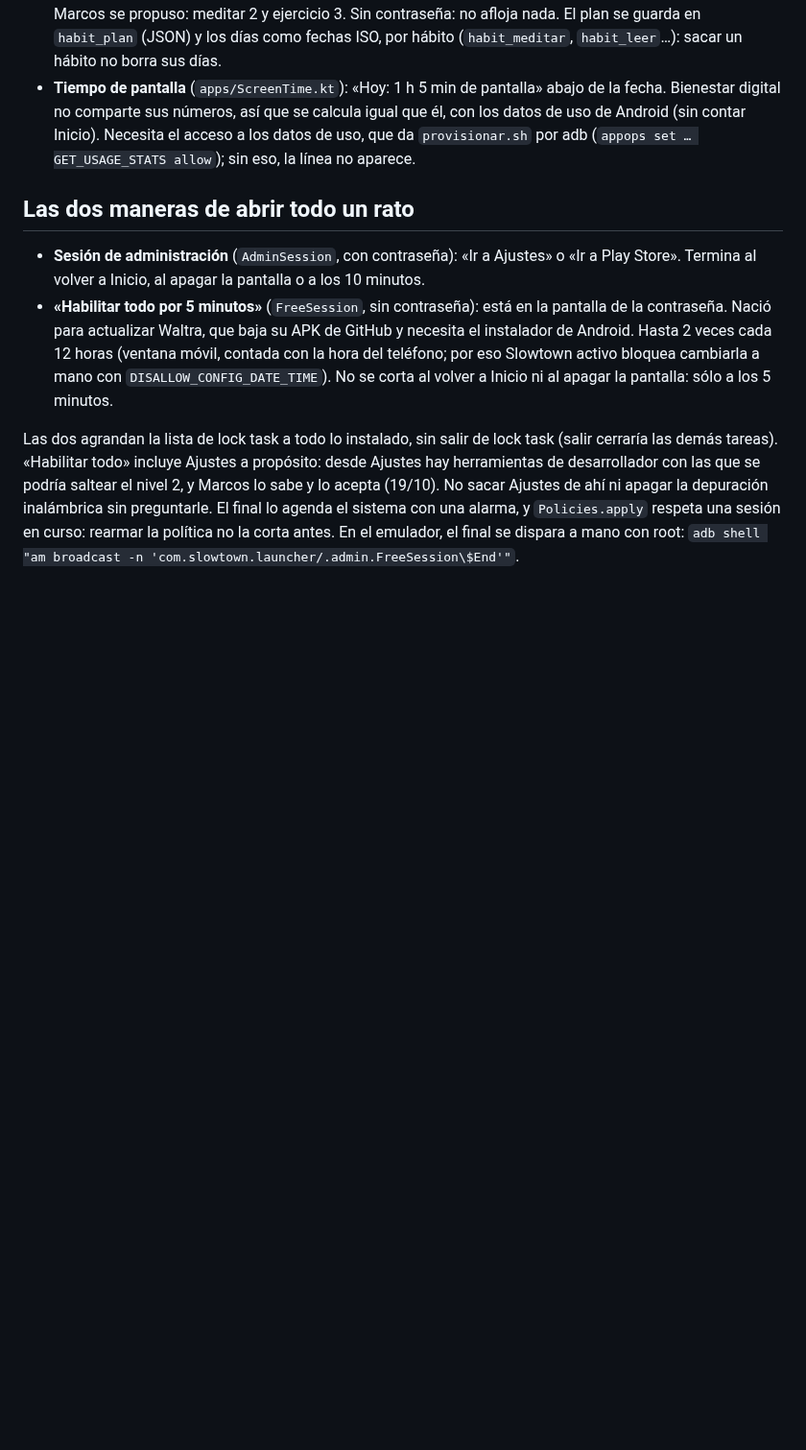
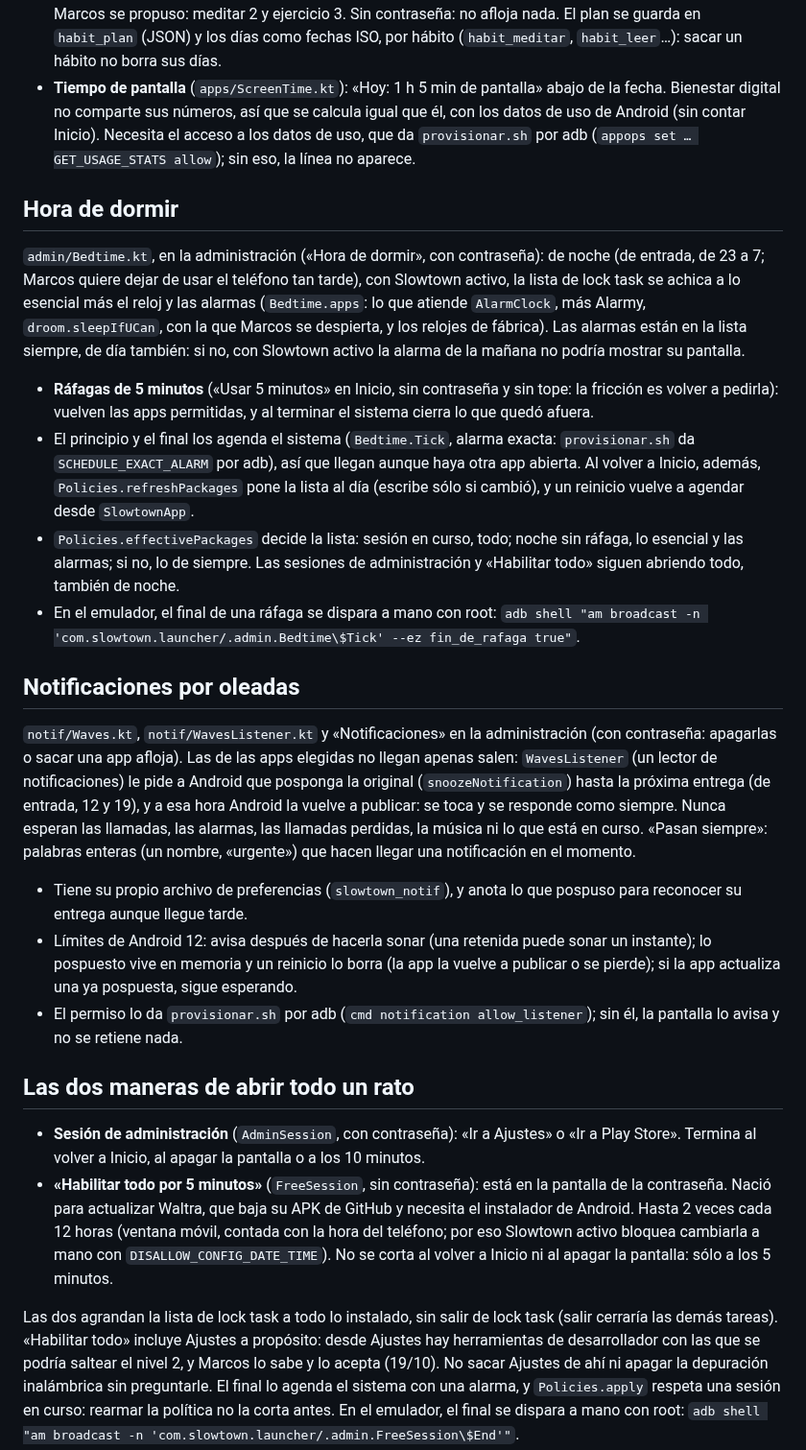
Before and after one commit to mjlascar/Slowtown, a Markdown page: CLAUDE.md, the part around the change. Shown at 96% size. Rendered like a GitHub page; blank space fills up the shorter version.

```diff
--- a/CLAUDE.md
+++ b/CLAUDE.md
@@ -67,6 +67,51 @@ por cable con `scripts/provisionar.sh`. «Activar Slowtown» es lock task:
   calcula igual que él, con los datos de uso de Android (sin contar Inicio).
   Necesita el acceso a los datos de uso, que da `provisionar.sh` por adb
   (`appops set … GET_USAGE_STATS allow`); sin eso, la línea no aparece.
+
+## Hora de dormir
+
+`admin/Bedtime.kt`, en la administración («Hora de dormir», con contraseña):
+de noche (de entrada, de 23 a 7; Marcos quiere dejar de usar el teléfono tan
+tarde), con Slowtown activo, la lista de lock task se achica a lo esencial
+más el reloj y las alarmas (`Bedtime.apps`: lo que atiende `AlarmClock`, más
+Alarmy, `droom.sleepIfUCan`, con la que Marcos se despierta, y los relojes de
+fábrica). Las alarmas están en la lista siempre, de día también: si no, con
+Slowtown activo la alarma de la mañana no podría mostrar su pantalla.
+
+- **Ráfagas de 5 minutos** («Usar 5 minutos» en Inicio, sin contraseña y sin
+  tope: la fricción es volver a pedirla): vuelven las apps permitidas, y al
+  terminar el sistema cierra lo que quedó afuera.
+- El principio y el final los agenda el sistema (`Bedtime.Tick`, alarma
+  exacta: `provisionar.sh` da `SCHEDULE_EXACT_ALARM` por adb), así que llegan
+  aunque haya otra app abierta. Al volver a Inicio, además,
+  `Policies.refreshPackages` pone la lista al día (escribe sólo si cambió), y
+  un reinicio vuelve a agendar desde `SlowtownApp`.
+- `Policies.effectivePackages` decide la lista: sesión en curso, todo; noche
+  sin ráfaga, lo esencial y las alarmas; si no, lo de siempre. Las sesiones de
+  administración y «Habilitar todo» siguen abriendo todo, también de noche.
+- En el emulador, el final de una ráfaga se dispara a mano con root:
+  `adb shell "am broadcast -n 'com.slowtown.launcher/.admin.Bedtime\$Tick' --ez fin_de_rafaga true"`.
+
+## Notificaciones por oleadas
+
+`notif/Waves.kt`, `notif/WavesListener.kt` y «Notificaciones» en la
+administración (con contraseña: apagarlas o sacar una app afloja). Las de las
+apps elegidas no llegan apenas salen: `WavesListener` (un lector de
+notificaciones) le pide a Android que posponga la original
+(`snoozeNotification`) hasta la próxima entrega (de entrada, 12 y 19), y a esa
+hora Android la vuelve a publicar: se toca y se responde como siempre. Nunca
+esperan las llamadas, las alarmas, las llamadas perdidas, la música ni lo que
+está en curso. «Pasan siempre»: palabras enteras (un nombre, «urgente») que
+hacen llegar una notificación en el momento.
+
+- Tiene su propio archivo de preferencias (`slowtown_notif`), y anota lo que
+  pospuso para reconocer su entrega aunque llegue tarde.
+- Límites de Android 12: avisa después de hacerla sonar (una retenida puede
+  sonar un instante); lo pospuesto vive en memoria y un reinicio lo borra (la
+  app la vuelve a publicar o se pierde); si la app actualiza una ya pospuesta,
+  sigue esperando.
+- El permiso lo da `provisionar.sh` por adb (`cmd notification
+  allow_listener`); sin él, la pantalla lo avisa y no se retiene nada.
 
 ## Las dos maneras de abrir todo un rato
 
```
Also changed, not shown: README.md (+6 -0 lines), docs/capturas/10-hora-de-dormir.png (added), docs/capturas/11-de-noche.png (added), docs/capturas/12-rafaga.png (added), 14 other files.
